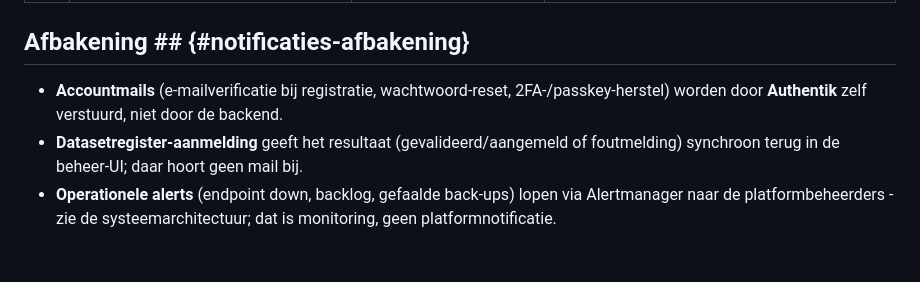
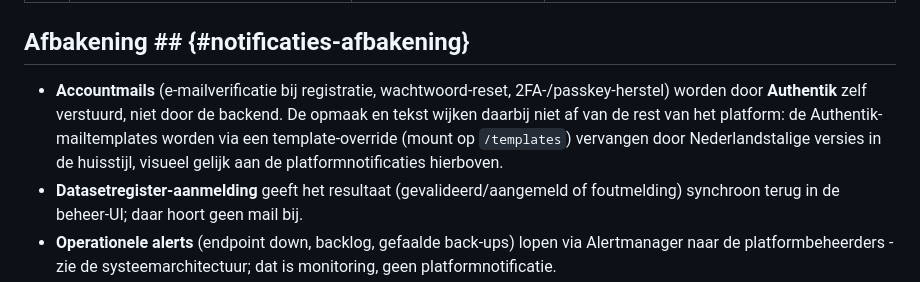
Before and after one commit to inside-out-time-machines/design, a Markdown page: notificaties.md, the part around the change. GitHub-like rendering; blank space fills up the shorter version.

Commit message:
Accountmails van Authentik in huisstijl en Nederlands via template-override

```diff
--- a/notificaties.md
+++ b/notificaties.md
@@ -29,7 +29,10 @@ de huisstijl (logo, kleuren) van de betreffende organisatiejottem.
 ## Afbakening ## {#notificaties-afbakening}
 
 * **Accountmails** (e-mailverificatie bij registratie, wachtwoord-reset, 2FA-/passkey-herstel) worden
-    door **Authentik** zelf verstuurd, niet door de backend.
+    door **Authentik** zelf verstuurd, niet door de backend. De opmaak en tekst wijken daarbij
+    niet af van de rest van het platform: de Authentik-mailtemplates worden via een
+    template-override (mount op `/templates`) vervangen door Nederlandstalige versies in de
+    huisstijl, visueel gelijk aan de platformnotificaties hierboven.
 * **Datasetregister-aanmelding** geeft het resultaat (gevalideerd/aangemeld of foutmelding)
     synchroon terug in de beheer-UI; daar hoort geen mail bij.
 * **Operationele alerts** (endpoint down, backlog, gefaalde back-ups) lopen via Alertmanager
```
